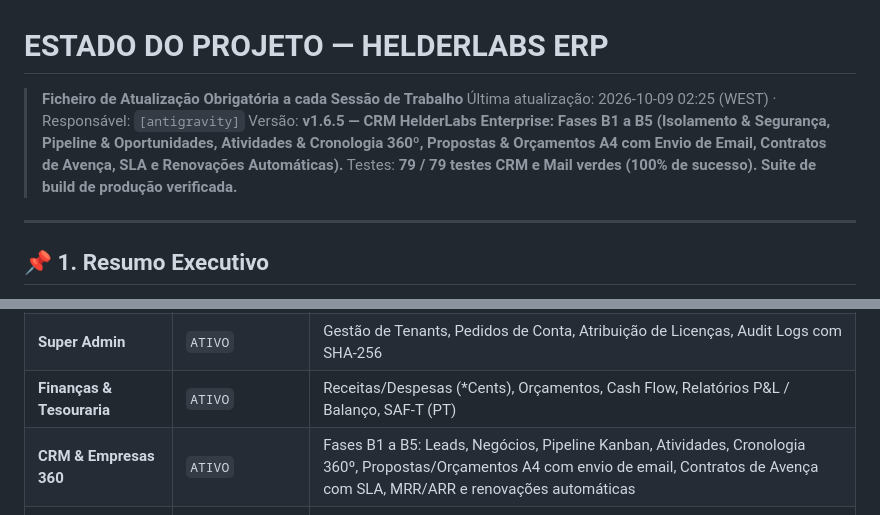
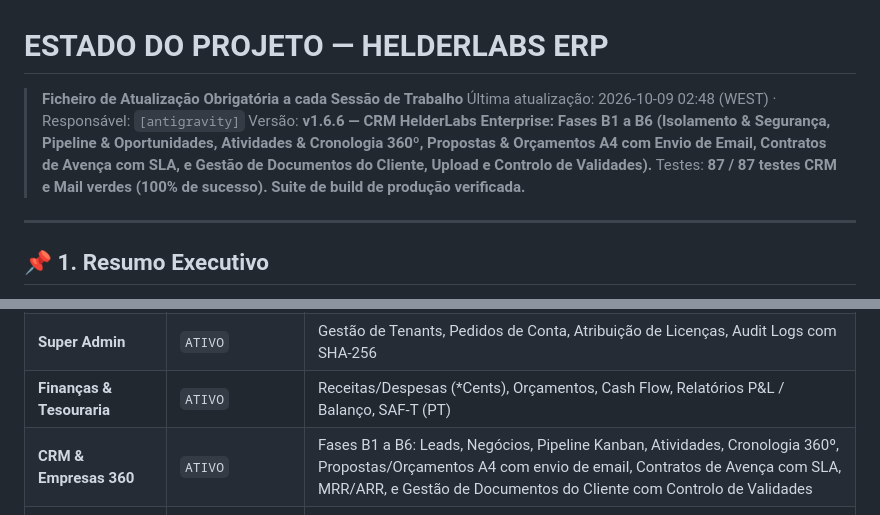
Before and after one commit to helderguiomar-ux/Helderlabs, a Markdown page: ESTADO.md, 2 parts joined by grey strips. Rendered like a GitHub page.

Commit message:
docs(crm): relatorio de deploy B6 (v1.6.6) e atualizacao de ESTADO.md

```diff
--- a/ESTADO.md
+++ b/ESTADO.md
@@ -1,9 +1,9 @@
 # ESTADO DO PROJETO — HELDERLABS ERP
 
 > **Ficheiro de Atualização Obrigatória a cada Sessão de Trabalho**
-> Última atualização: 2026-10-09 02:25 (WEST) · Responsável: `[antigravity]`
-> Versão: **v1.6.5 — CRM HelderLabs Enterprise: Fases B1 a B5 (Isolamento & Segurança, Pipeline & Oportunidades, Atividades & Cronologia 360º, Propostas & Orçamentos A4 com Envio de Email, Contratos de Avença, SLA e Renovações Automáticas).**
-> Testes: **79 / 79 testes CRM e Mail verdes (100% de sucesso). Suite de build de produção verificada.**
+> Última atualização: 2026-10-09 02:48 (WEST) · Responsável: `[antigravity]`
+> Versão: **v1.6.6 — CRM HelderLabs Enterprise: Fases B1 a B6 (Isolamento & Segurança, Pipeline & Oportunidades, Atividades & Cronologia 360º, Propostas & Orçamentos A4 com Envio de Email, Contratos de Avença com SLA, e Gestão de Documentos do Cliente, Upload e Controlo de Validades).**
+> Testes: **87 / 87 testes CRM e Mail verdes (100% de sucesso). Suite de build de produção verificada.**
 
 ---
 
@@ -24,7 +24,7 @@
 | **Plataforma Core / Auth** | `ATIVO` | Login JWT + OTP, Reativação, Alteração de Password, Impersonation, Multi-tenant isolation |
 | **Super Admin** | `ATIVO` | Gestão de Tenants, Pedidos de Conta, Atribuição de Licenças, Audit Logs com SHA-256 |
 | **Finanças & Tesouraria** | `ATIVO` | Receitas/Despesas (*Cents), Orçamentos, Cash Flow, Relatórios P&L / Balanço, SAF-T (PT) |
-| **CRM & Empresas 360** | `ATIVO` | Fases B1 a B5: Leads, Negócios, Pipeline Kanban, Atividades, Cronologia 360º, Propostas/Orçamentos A4 com envio de email, Contratos de Avença com SLA, MRR/ARR e renovações automáticas |
+| **CRM & Empresas 360** | `ATIVO` | Fases B1 a B6: Leads, Negócios, Pipeline Kanban, Atividades, Cronologia 360º, Propostas/Orçamentos A4 com envio de email, Contratos de Avença com SLA, MRR/ARR, e Gestão de Documentos do Cliente com Controlo de Validades |
 | **HCCALL Telecom** (`hccall`) | `ATIVO` | PWA mobile-first, registo <20s, snapshot imutável de comissões, offline-first IndexedDB e RGPD |
 | **2SELLMAIS** (`sellmais`) | `ATIVO` | Inventário de velharias/antiguidades, atributos JSONB, máquina de estados estrita, custos materializados, consignações, leilões concorrentes e catálogo público SSR |
 | **Condomínios** | `EM_CONSTRUÇÃO` | Estrutura de Edifícios e Frações (em desenvolvimento) |
```
Also changed, not shown: Claude outputs/RELATORIO_ANTIGRAVITY_CRM_B6.md (added, +80 -0 lines).
